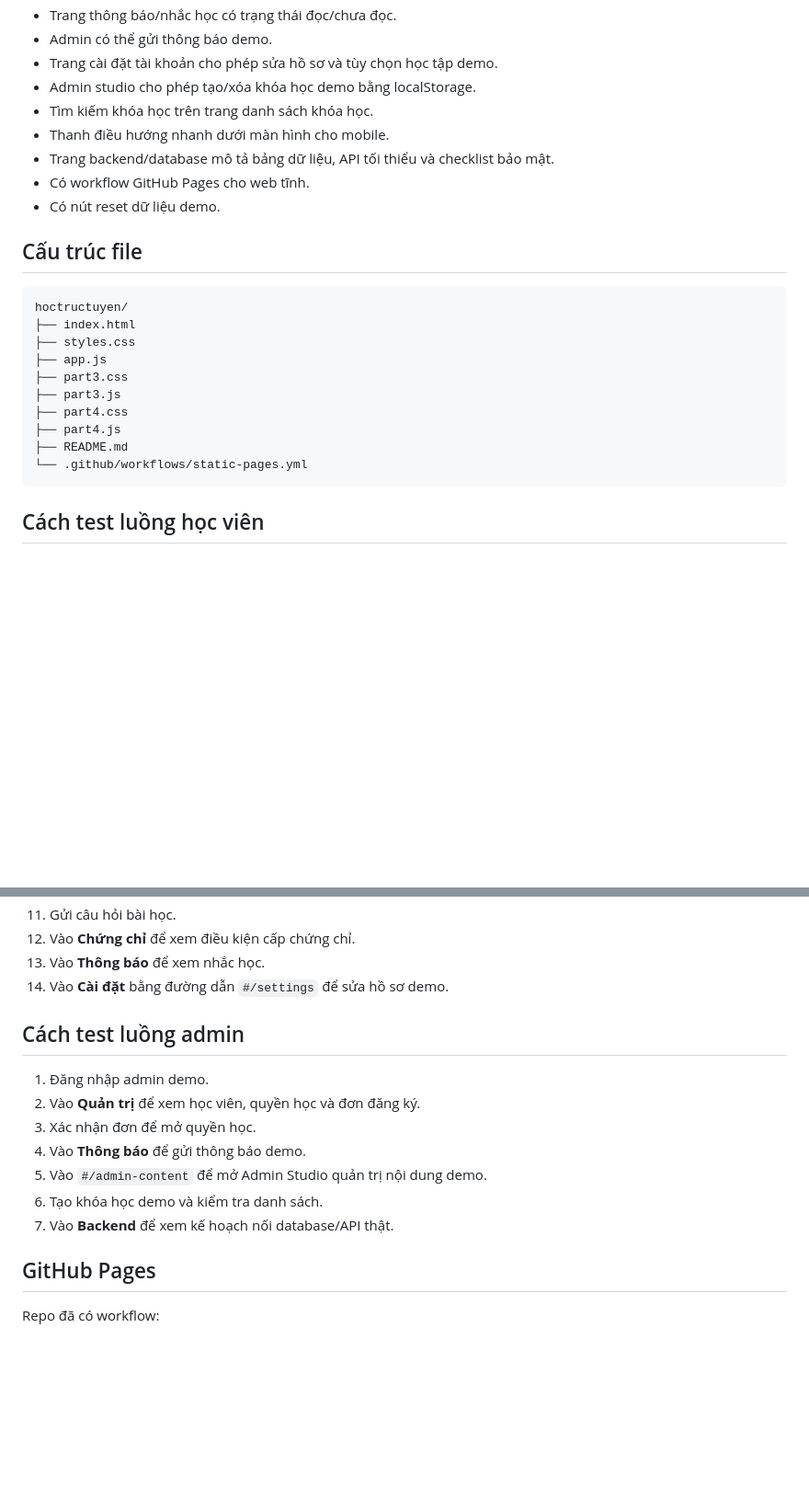
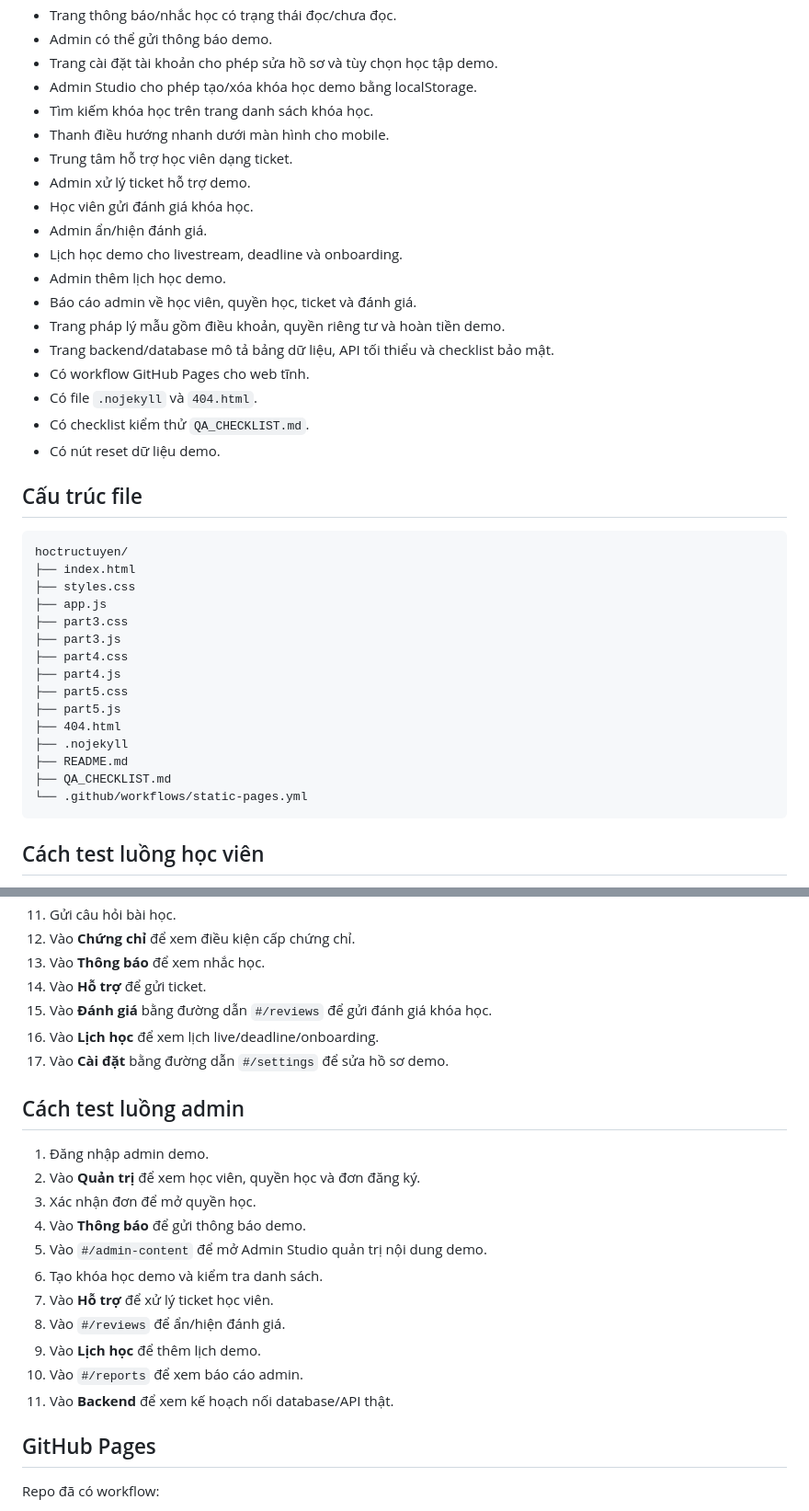
Before and after one commit to tuvungonline-gif/hoctructuyen, a Markdown page: README.md, 2 parts joined by grey strips. Shown at 92% size. Rendered like a GitHub page; blank space fills up the shorter version.

Commit message:
Cập nhật README trạng thái hoàn thiện 90 phần trăm frontend MVP

````diff
--- a/README.md
+++ b/README.md
@@ -81,11 +91,21 @@ Mật khẩu: admin123
 - Trang thông báo/nhắc học có trạng thái đọc/chưa đọc.
 - Admin có thể gửi thông báo demo.
 - Trang cài đặt tài khoản cho phép sửa hồ sơ và tùy chọn học tập demo.
-- Admin studio cho phép tạo/xóa khóa học demo bằng localStorage.
+- Admin Studio cho phép tạo/xóa khóa học demo bằng localStorage.
 - Tìm kiếm khóa học trên trang danh sách khóa học.
 - Thanh điều hướng nhanh dưới màn hình cho mobile.
+- Trung tâm hỗ trợ học viên dạng ticket.
+- Admin xử lý ticket hỗ trợ demo.
+- Học viên gửi đánh giá khóa học.
+- Admin ẩn/hiện đánh giá.
+- Lịch học demo cho livestream, deadline và onboarding.
+- Admin thêm lịch học demo.
+- Báo cáo admin về học viên, quyền học, ticket và đánh giá.
+- Trang pháp lý mẫu gồm điều khoản, quyền riêng tư và hoàn tiền demo.
 - Trang backend/database mô tả bảng dữ liệu, API tối thiểu và checklist bảo mật.
 - Có workflow GitHub Pages cho web tĩnh.
+- Có file `.nojekyll` và `404.html`.
+- Có checklist kiểm thử `QA_CHECKLIST.md`.
 - Có nút reset dữ liệu demo.
 
 ## Cấu trúc file
@@ -99,7 +119,12 @@ hoctructuyen/
 ├── part3.js
 ├── part4.css
 ├── part4.js
+├── part5.css
+├── part5.js
+├── 404.html
+├── .nojekyll
 ├── README.md
+├── QA_CHECKLIST.md
 └── .github/workflows/static-pages.yml
 ```
 
@@ -118,7 +143,10 @@ hoctructuyen/
 11. Gửi câu hỏi bài học.
 12. Vào **Chứng chỉ** để xem điều kiện cấp chứng chỉ.
 13. Vào **Thông báo** để xem nhắc học.
-14. Vào **Cài đặt** bằng đường dẫn `#/settings` để sửa hồ sơ demo.
+14. Vào **Hỗ trợ** để gửi ticket.
+15. Vào **Đánh giá** bằng đường dẫn `#/reviews` để gửi đánh giá khóa học.
+16. Vào **Lịch học** để xem lịch live/deadline/onboarding.
+17. Vào **Cài đặt** bằng đường dẫn `#/settings` để sửa hồ sơ demo.
 
 ## Cách test luồng admin
 
@@ -128,7 +156,11 @@ hoctructuyen/
 4. Vào **Thông báo** để gửi thông báo demo.
 5. Vào `#/admin-content` để mở Admin Studio quản trị nội dung demo.
 6. Tạo khóa học demo và kiểm tra danh sách.
-7. Vào **Backend** để xem kế hoạch nối database/API thật.
+7. Vào **Hỗ trợ** để xử lý ticket học viên.
+8. Vào `#/reviews` để ẩn/hiện đánh giá.
+9. Vào **Lịch học** để thêm lịch demo.
+10. Vào `#/reports` để xem báo cáo admin.
+11. Vào **Backend** để xem kế hoạch nối database/API thật.
 
 ## GitHub Pages
 
````
Also changed, not shown: other parts of README.md (+25 -3 lines).
